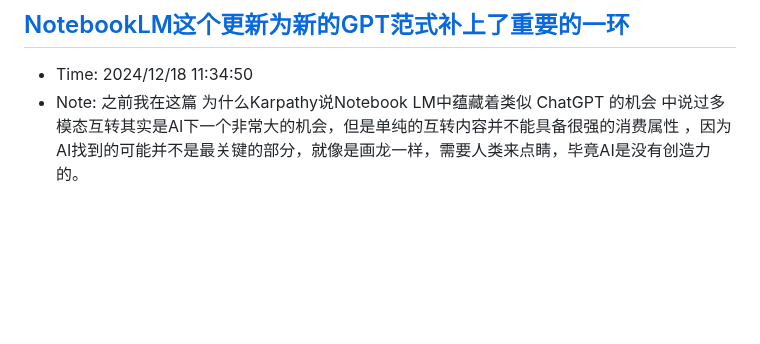
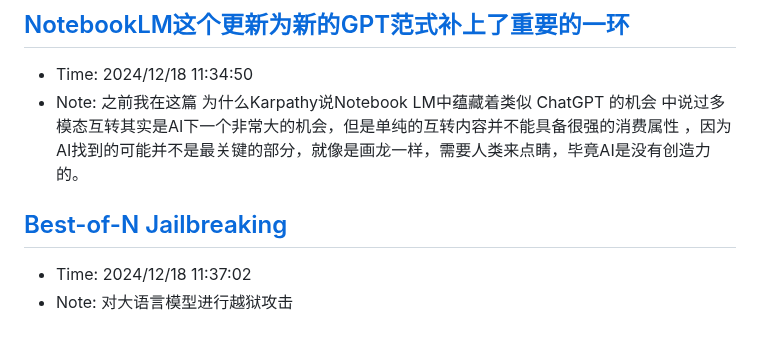
Before and after one commit to sing1ee/url-notes, a Markdown page: 2024-12.md, the part around the change. Drawn GitHub-style; blank space fills up the shorter version.

Commit message:
Update bookmarks

```diff
--- a/2024-12.md
+++ b/2024-12.md
@@ -427,3 +427,7 @@ Rocket.Chat 是一款用 JavaScript 开发的开源可定制通信平台，为
 ## [NotebookLM这个更新为新的GPT范式补上了重要的一环](https://mp.weixin.qq.com/s/5VwgOSpKmJW3_TnIrQ0eyw)
 - Time: 2024/12/18 11:34:50
 - Note: 之前我在这篇 为什么Karpathy说Notebook LM中蕴藏着类似 ChatGPT 的机会 中说过多模态互转其实是AI下一个非常大的机会，但是单纯的互转内容并不能具备很强的消费属性 ，因为AI找到的可能并不是最关键的部分，就像是画龙一样，需要人类来点睛，毕竟AI是没有创造力的。
+
+## [Best-of-N Jailbreaking](https://jplhughes.github.io/bon-jailbreaking/)
+- Time: 2024/12/18 11:37:02
+- Note: 对大语言模型进行越狱攻击
```
